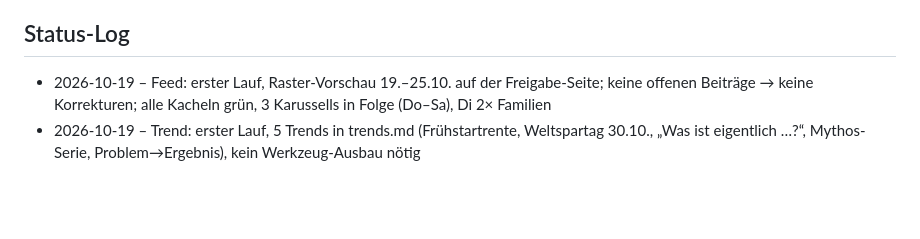
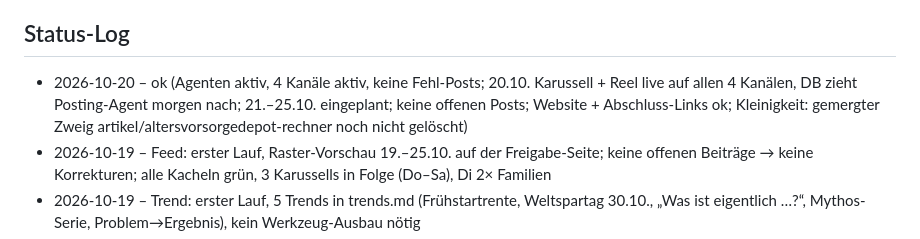
Before and after one commit to rente-einfach-erledigt/rente-einfach-erledigt.github.io, a Markdown page: manager.md, the part around the change. Rendered like a GitHub page; blank space fills up the shorter version.

Commit message:
Manager: Status 2026-10-20

```diff
--- a/manager.md
+++ b/manager.md
@@ -16,6 +16,7 @@ Vorschläge haben eine Nummer (V1, V2 …) und einen Status: offen | angenommen
 - V10 (2026-10-20, entschieden) – Ootto-Connector geprüft, Felix: wir bleiben beim eigenen Setup. Hinweis an Trend-Agent: Format „Werkzeug-How-to + Kommentar-Wort“ (z. B. „So rechnest du deine Förderung in 30 Sekunden aus – kommentiere START“) als Trend prüfen; Beleg: @jayantcreates.ai-Beitrag vom 08.10.2026 mit 7.328 Kommentaren bei 4.472 Likes (Screenshot von Felix).
 
 ## Status-Log
+- 2026-10-20 – ok (Agenten aktiv, 4 Kanäle aktiv, keine Fehl-Posts; 20.10. Karussell + Reel live auf allen 4 Kanälen, DB zieht Posting-Agent morgen nach; 21.–25.10. eingeplant; keine offenen Posts; Website + Abschluss-Links ok; Kleinigkeit: gemergter Zweig artikel/altersvorsorgedepot-rechner noch nicht gelöscht)
 - 2026-10-19 – Feed: erster Lauf, Raster-Vorschau 19.–25.10. auf der Freigabe-Seite; keine offenen Beiträge → keine Korrekturen; alle Kacheln grün, 3 Karussells in Folge (Do–Sa), Di 2× Familien
 - 2026-10-19 – Trend: erster Lauf, 5 Trends in trends.md (Frühstartrente, Weltspartag 30.10., „Was ist eigentlich …?“, Mythos-Serie, Problem→Ergebnis), kein Werkzeug-Ausbau nötig
 - 2026-10-19 – ok (19.10. live auf allen 4 Kanälen, 20.–25.10. eingeplant, Links korrekt)
```
